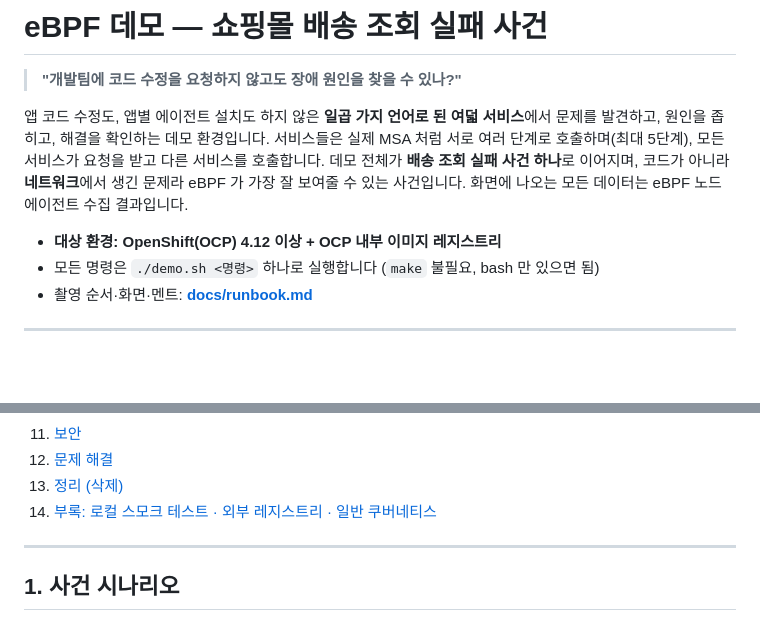
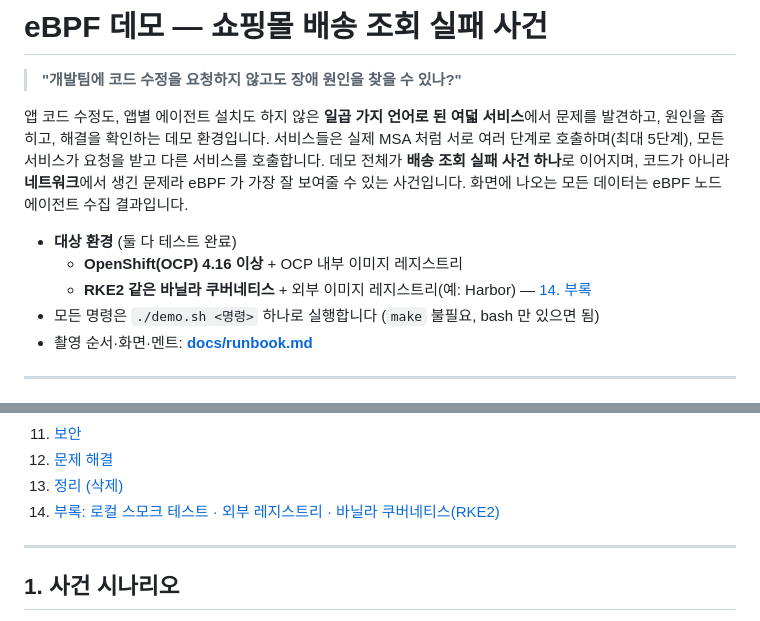
Before and after one commit to beomzh/demo-ebpf-shop, a Markdown page: README.md, 2 parts joined by grey strips. Drawn GitHub-style; blank space fills up the shorter version.

```diff
--- a/README.md
+++ b/README.md
@@ -8,7 +8,9 @@
 데모 전체가 **배송 조회 실패 사건 하나**로 이어지며, 코드가 아니라 **네트워크**에서 생긴 문제라
 eBPF 가 가장 잘 보여줄 수 있는 사건입니다. 화면에 나오는 모든 데이터는 eBPF 노드 에이전트 수집 결과입니다.
 
-- **대상 환경: OpenShift(OCP) 4.12 이상 + OCP 내부 이미지 레지스트리**
+- **대상 환경** (둘 다 테스트 완료)
+  - **OpenShift(OCP) 4.16 이상** + OCP 내부 이미지 레지스트리
+  - **RKE2 같은 바닐라 쿠버네티스** + 외부 이미지 레지스트리(예: Harbor) — [14. 부록](#바닐라-쿠버네티스-rke2-등)
 - 모든 명령은 `./demo.sh <명령>` 하나로 실행합니다 (`make` 불필요, bash 만 있으면 됨)
 - 촬영 순서·화면·멘트: **[docs/runbook.md](docs/runbook.md)**
 
@@ -29,7 +31,7 @@ eBPF 가 가장 잘 보여줄 수 있는 사건입니다. 화면에 나오는
 11. [보안](#11-보안)
 12. [문제 해결](#12-문제-해결)
 13. [정리 (삭제)](#13-정리-삭제)
-14. [부록: 로컬 스모크 테스트 · 외부 레지스트리 · 일반 쿠버네티스](#14-부록)
+14. [부록: 로컬 스모크 테스트 · 외부 레지스트리 · 바닐라 쿠버네티스(RKE2)](#14-부록)
 
 ---
 
```
Also changed, not shown: other parts of README.md (+36 -9 lines).
